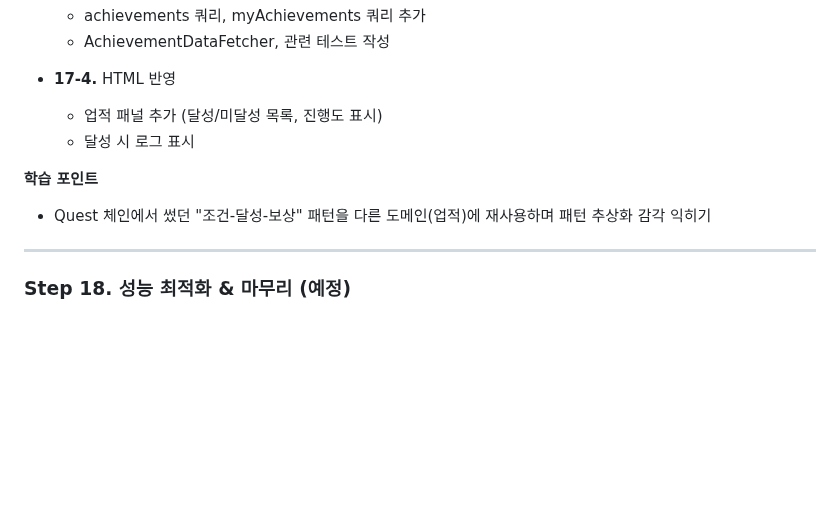
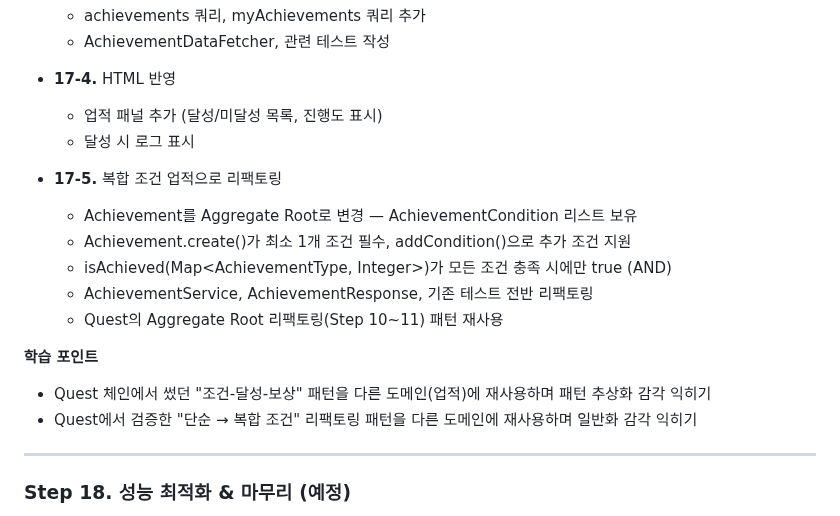
Before and after one commit to ingduk2/graphql-rpg-lab, a Markdown page: README.md, the part around the change. Drawn GitHub-style; blank space fills up the shorter version.

Commit message:
docs: README Step 17에 17-5(복합 조건 업적 리팩토링) 계획 추가
- Achievement를 Aggregate Root로 변경해 여러 조건(AND)을 가질 수 있도록
  리팩토링하는 계획 추가
- Quest의 Aggregate Root 리팩토링(Step 10~11) 패턴 재사용 예정

```diff
--- a/README.md
+++ b/README.md
@@ -439,8 +439,16 @@
   - 업적 패널 추가 (달성/미달성 목록, 진행도 표시)
   - 달성 시 로그 표시
 
+- **17-5.** 복합 조건 업적으로 리팩토링
+  - Achievement를 Aggregate Root로 변경 — AchievementCondition 리스트 보유
+  - Achievement.create()가 최소 1개 조건 필수, addCondition()으로 추가 조건 지원
+  - isAchieved(Map<AchievementType, Integer>)가 모든 조건 충족 시에만 true (AND)
+  - AchievementService, AchievementResponse, 기존 테스트 전반 리팩토링
+  - Quest의 Aggregate Root 리팩토링(Step 10~11) 패턴 재사용
+
 **학습 포인트**
 - Quest 체인에서 썼던 "조건-달성-보상" 패턴을 다른 도메인(업적)에 재사용하며 패턴 추상화 감각 익히기
+- Quest에서 검증한 "단순 → 복합 조건" 리팩토링 패턴을 다른 도메인에 재사용하며 일반화 감각 익히기
 
 ---
 
```
